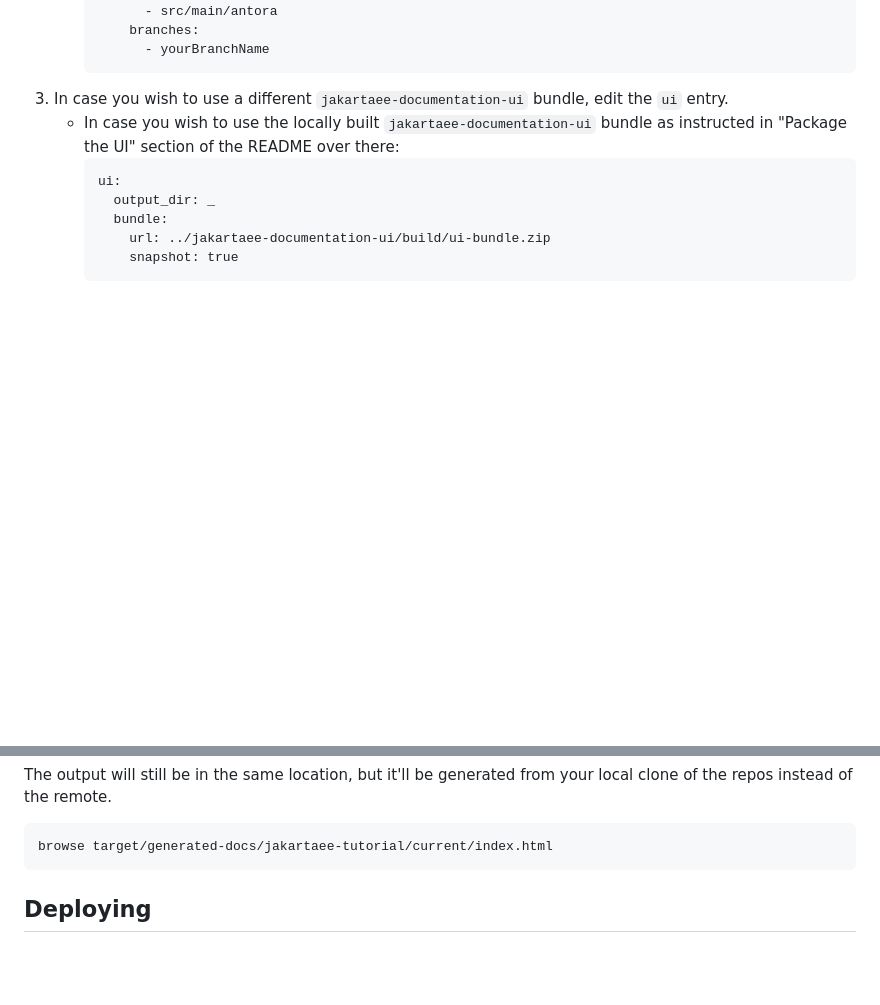
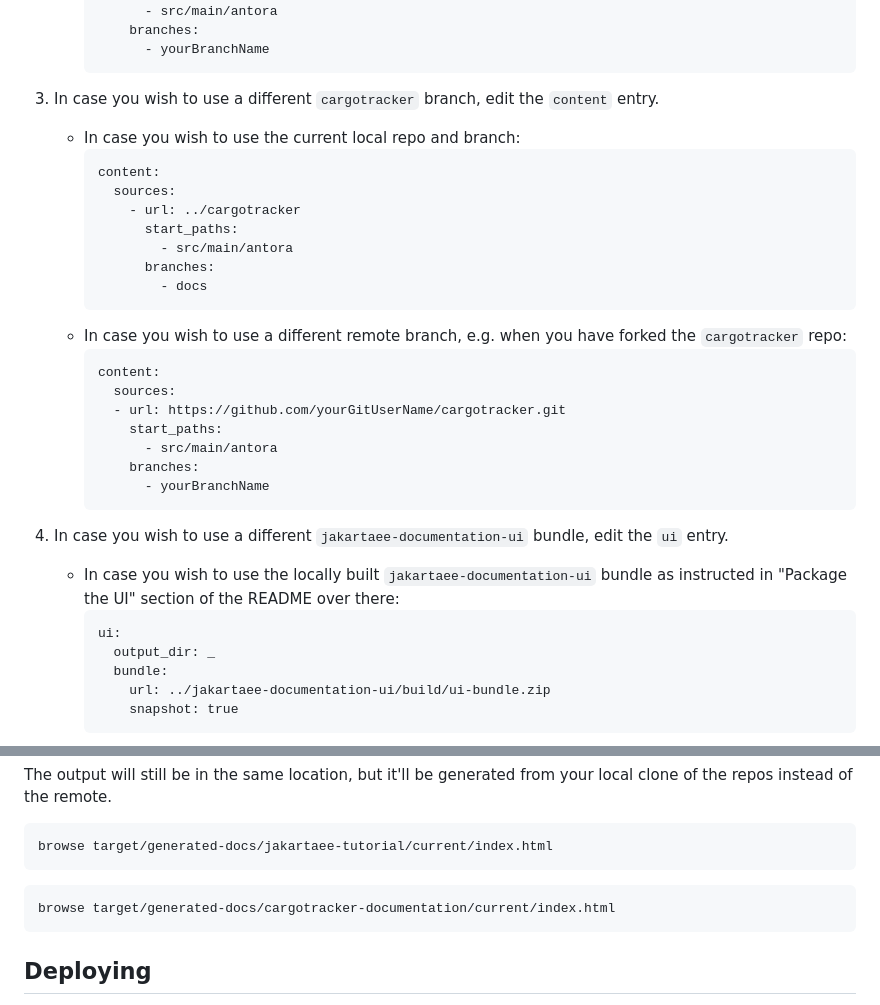
Before and after one commit to jakartaee/jakartaee-documentation-playbook, a Markdown page: README.md, 2 parts joined by grey strips. GitHub-like rendering; blank space fills up the shorter version.

Commit message:
Include Cargo Tracker

````diff
--- a/README.md
+++ b/README.md
@@ -87,7 +95,29 @@ Summarized:
             branches:
               - yourBranchName
         ```
-3. In case you wish to use a different `jakartaee-documentation-ui` bundle, edit the `ui` entry.
+3. In case you wish to use a different `cargotracker` branch, edit the `content` entry.
+    * In case you wish to use the current local repo and branch:
+        ```
+        content:
+          sources:
+            - url: ../cargotracker
+              start_paths:
+                - src/main/antora
+              branches:
+                - docs
+        ```
+    * In case you wish to use a different remote branch, e.g. when you have forked the `cargotracker` repo:
+        ```
+        content:
+          sources:
+          - url: https://github.com/yourGitUserName/cargotracker.git
+            start_paths:
+              - src/main/antora
+            branches:
+              - yourBranchName
+        ```
+
+4. In case you wish to use a different `jakartaee-documentation-ui` bundle, edit the `ui` entry.
     * In case you wish to use the locally built `jakartaee-documentation-ui` bundle as instructed in "Package the UI" section of the README over there:
         ```
         ui:
@@ -118,6 +148,10 @@ The output will still be in the same location, but it'll be generated from your
 browse target/generated-docs/jakartaee-tutorial/current/index.html
 ```
 
+```bash
+browse target/generated-docs/cargotracker-documentation/current/index.html
+```
+
 ## Deploying
 
 This site is currently deployed via GitHub Pages via GitHub Actions.
````
Also changed, not shown: other parts of README.md (+15 -7 lines).
